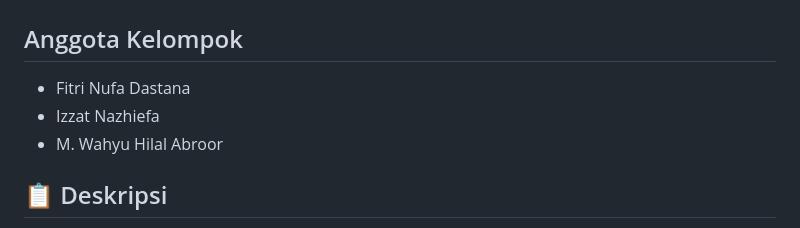
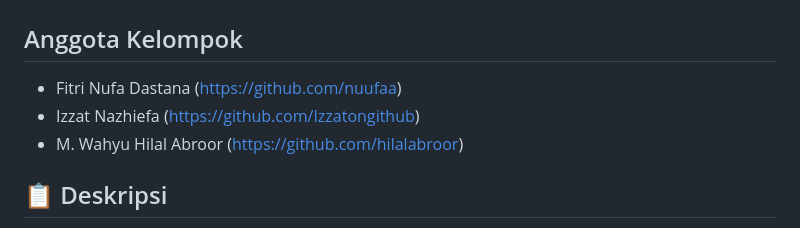
Before and after one commit to Izzatongithub/Prelove969-Platform-Penjualan-dan-Donasi-Pakaian-Pribadi, a Markdown page: README.md, the part around the change. GitHub-like rendering.

Commit message:
update_readme

```diff
--- a/README.md
+++ b/README.md
@@ -1,9 +1,9 @@
 # Prelove969: Platform Penjualan dan Donasi Pakaian Pribadi
 
 ## Anggota Kelompok
-- Fitri Nufa Dastana
-- Izzat Nazhiefa
-- M. Wahyu Hilal Abroor
+- Fitri Nufa Dastana (https://github.com/nuufaa)
+- Izzat Nazhiefa (https://github.com/Izzatongithub)
+- M. Wahyu Hilal Abroor (https://github.com/hilalabroor)
 
 ## 📋 Deskripsi
 
```
